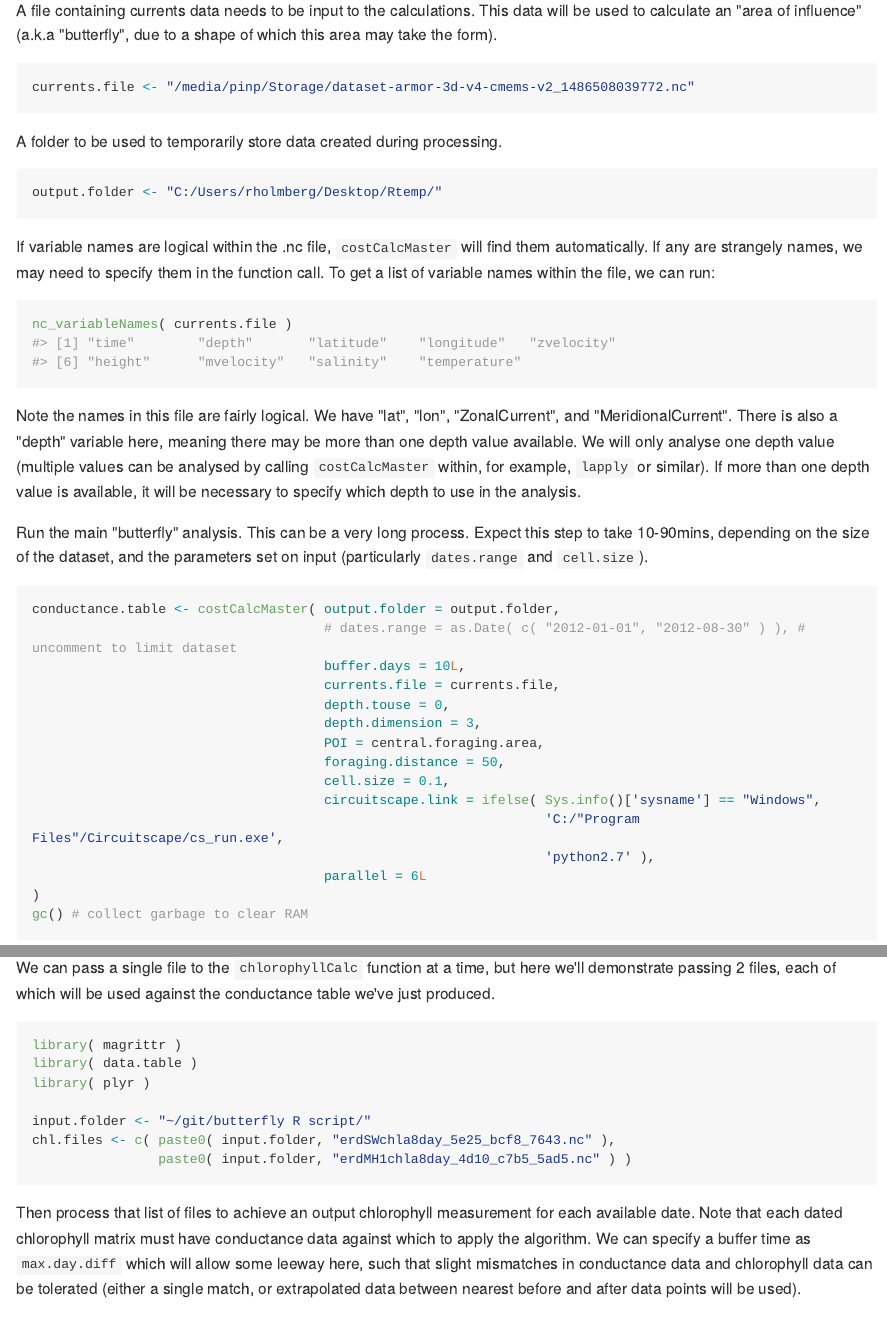
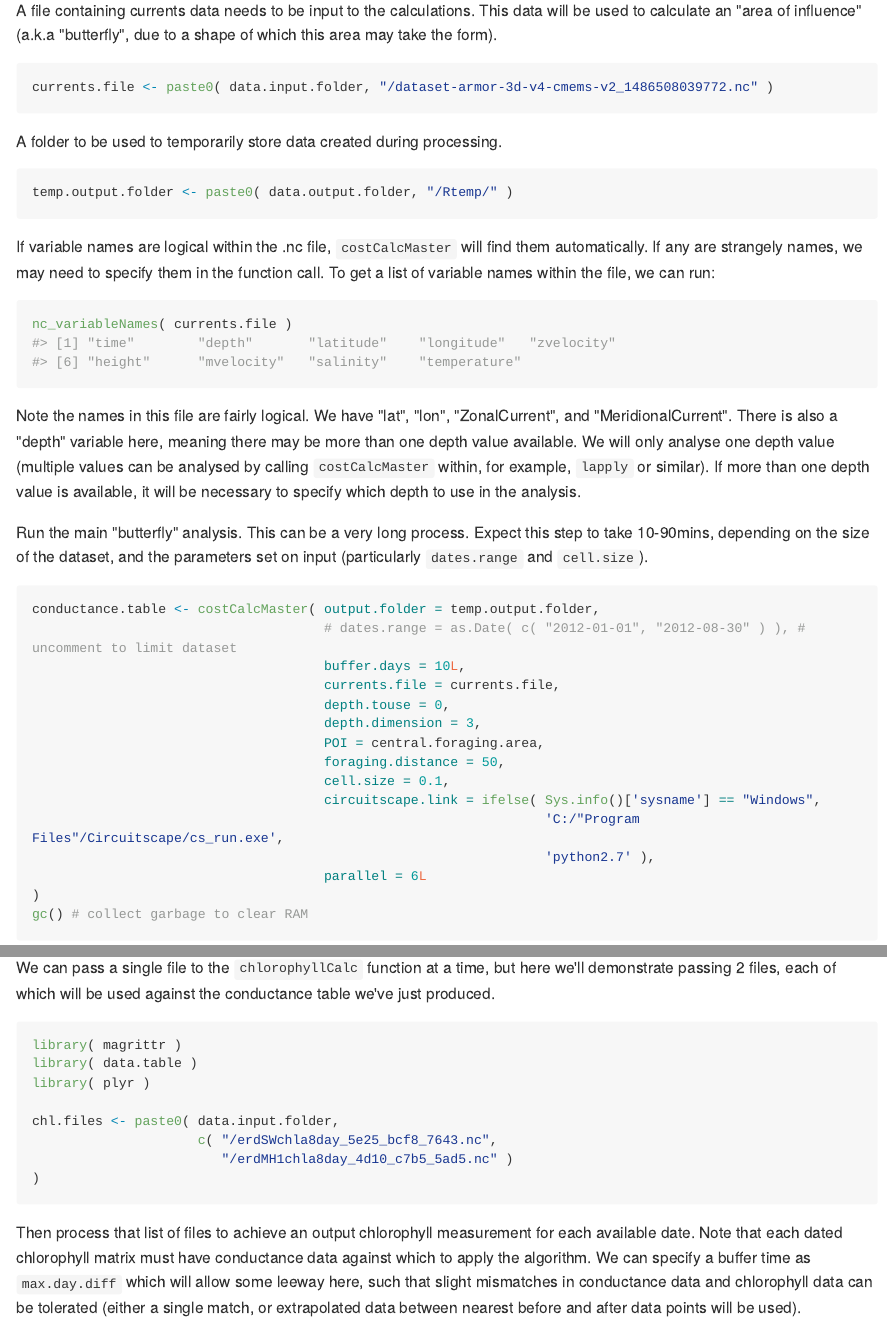
Before and after one commit to rossholmberg/pkgButterfly, an R Markdown document (README.Rmd): the page in a window 1100 px wide, from 640 px down, and a second part further down, joined at a grey line. The pictures show the output file README.md that the author committed with the source, drawn offline in the style of GitHub; long lines of code are wrapped.

Commit message:
tidying up readme a little.

````diff
--- a/README.Rmd
+++ b/README.Rmd
@@ -43,13 +46,13 @@ central.foraging.area <- c( 145.014879, -38.752039 )
 
 A file containing currents data needs to be input to the calculations. This data will be used to calculate an "area of influence" (a.k.a "butterfly", due to a shape of which this area may take the form).
 ```{r set params 2, eval=TRUE}
-currents.file <- "/media/pinp/Storage/dataset-armor-3d-v4-cmems-v2_1486508039772.nc"
+currents.file <- paste0( data.input.folder, "/dataset-armor-3d-v4-cmems-v2_1486508039772.nc" )
 ```
 
 
 A folder to be used to temporarily store data created during processing.
-```{r set params 3, eval=FALSE}
-output.folder <- "C:/Users/rholmberg/Desktop/Rtemp/"
+```{r set params 3, eval=TRUE}
+temp.output.folder <- paste0( data.output.folder, "/Rtemp/" )
 ```
 
 If variable names are logical within the .nc file, `costCalcMaster` will find them automatically. If any are strangely names, we may need to specify them in the function call. To get a list of variable names within the file, we can run:
@@ -61,7 +64,7 @@ Note the names in this file are fairly logical. We have "lat", "lon", "ZonalCurr
 
 Run the main "butterfly" analysis. This can be a very long process. Expect this step to take 10-90mins, depending on the size of the dataset, and the parameters set on input (particularly `dates.range` and `cell.size`).
 ```{r run costCalcMaster, eval=FALSE}
-conductance.table <- costCalcMaster( output.folder = output.folder,
+conductance.table <- costCalcMaster( output.folder = temp.output.folder,
                                      # dates.range = as.Date( c( "2012-01-01", "2012-08-30" ) ), # uncomment to limit dataset
                                      buffer.days = 10L,
                                      currents.file = currents.file,
@@ -78,10 +81,10 @@ conductance.table <- costCalcMaster( output.folder = output.folder,
 gc() # collect garbage to clear RAM
 ```
 ```{r, message=FALSE, warning=FALSE, include=FALSE, echo=FALSE, eval=FALSE}
-saveRDS( conductance.table, "~/Desktop/condtable.rds" )
+saveRDS( conductance.table, paste0( data.output.folder, "/condtable.rds" ) )
 ```
 ```{r, message=FALSE, warning=FALSE, include=FALSE, echo=FALSE}
-conductance.table <- readRDS( "~/Desktop/condtable.rds" )
+conductance.table <- readRDS( paste0( data.output.folder, "/condtable.rds" ) )
 ```
 
 In some cases, the "dates" values, which now reside in the column names of `conductance.table`, are not in a logical format. It may be a good idea to change these accordingly. Here we use the `ncdf4` package, and discover that the time values are formatted as "hours since 1950-01-01":
@@ -115,9 +118,10 @@ library( magrittr )
 library( data.table )
 library( plyr )
 
-input.folder <- "~/git/butterfly R script/"
-chl.files <- c( paste0( input.folder, "erdSWchla8day_5e25_bcf8_7643.nc" ),
-                paste0( input.folder, "erdMH1chla8day_4d10_c7b5_5ad5.nc" ) )
+chl.files <- paste0( data.input.folder,
+                     c( "/erdSWchla8day_5e25_bcf8_7643.nc",
+                        "/erdMH1chla8day_4d10_c7b5_5ad5.nc" )
+)
 ```
 
 Then process that list of files to achieve an output chlorophyll measurement for each available date. Note that each dated chlorophyll matrix must have conductance data against which to apply the algorithm. We can specify a buffer time as `max.day.diff` which will allow some leeway here, such that slight mismatches in conductance data and chlorophyll data can be tolerated (either a single match, or extrapolated data between nearest before and after data points will be used).
````
Also changed, not shown: README.md, README.Rmd (13 more changed lines).
